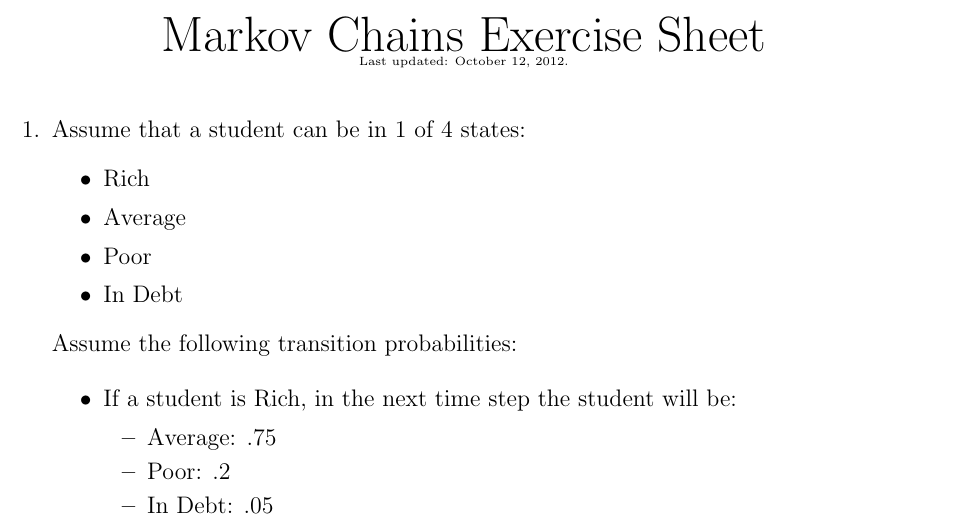
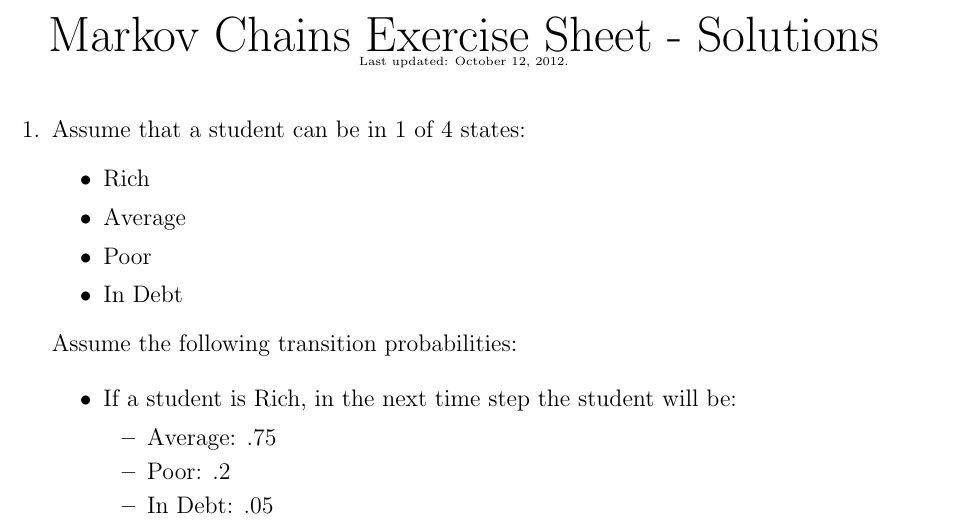
Before and after one commit to drvinceknight/Markov_Chains, a LaTeX problem sheet (Markov_Chains_Exercise_Sheet-Solutions.tex): part of page 1 of 11, cut so that both start at the same text. Compiled offline with pdfLaTeX.

Commit message:
Fixed title of Solutions sheet (minor)

```diff
--- a/Markov_Chains_Exercise_Sheet-Solutions.tex
+++ b/Markov_Chains_Exercise_Sheet-Solutions.tex
@@ -20,7 +20,7 @@
 
 \begin{document}
 \begin{center}
-\Huge{Markov Chains Exercise Sheet}\\
+\Huge{Markov Chains Exercise Sheet - Solutions}\\
 \tiny{Last updated: \today.}
 \end{center}
 
```
Also changed, not shown: Markov_Chains.tex (+1 -0 lines), Markov_Chains_Exercise_Sheet-Solutions.pdf.
